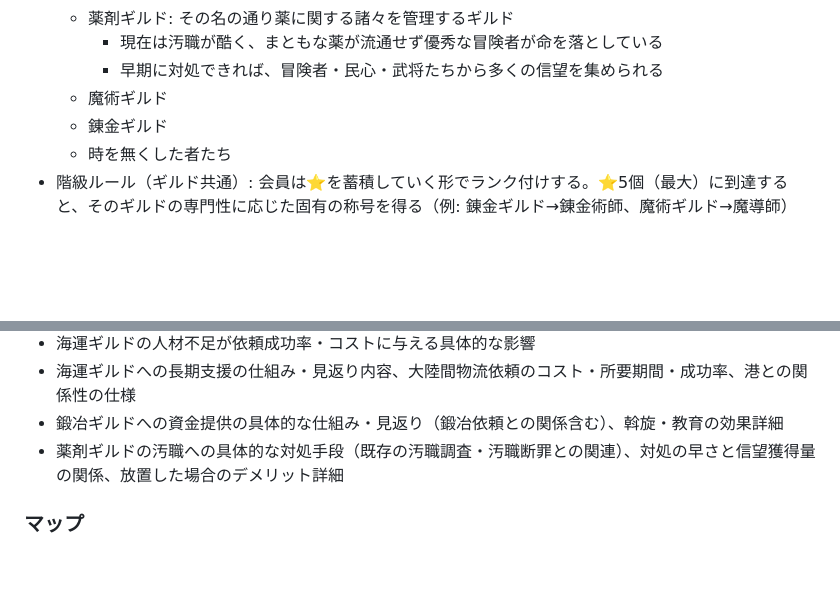
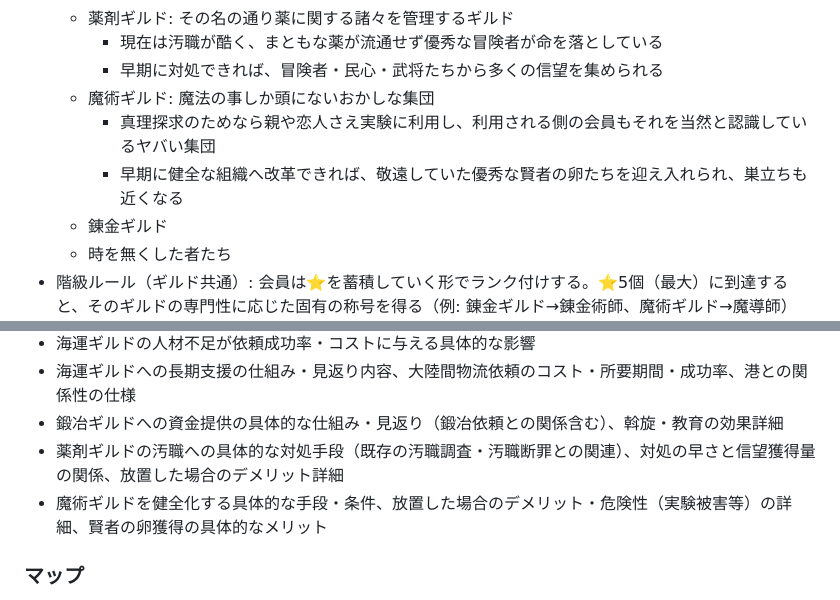
Before and after one commit to MasayukiSoga/MySelfRep, a Markdown page: SPEC.md, 2 parts joined by grey strips. Rendered like a GitHub page; blank space fills up the shorter version.

Commit message:
Add 魔術ギルド details (truth-obsessed reckless mages, reform unlocks talent)
Co-Authored-By: Claude Sonnet 5 <noreply@anthropic.com>
Claude-Session: https://claude.ai/code/session_019bfyZSDsmidTaxBSsAs6NB

```diff
--- a/SPEC.md
+++ b/SPEC.md
@@ -164,7 +164,9 @@
   - 薬剤ギルド: その名の通り薬に関する諸々を管理するギルド
     - 現在は汚職が酷く、まともな薬が流通せず優秀な冒険者が命を落としている
     - 早期に対処できれば、冒険者・民心・武将たちから多くの信望を集められる
-  - 魔術ギルド
+  - 魔術ギルド: 魔法の事しか頭にないおかしな集団
+    - 真理探求のためなら親や恋人さえ実験に利用し、利用される側の会員もそれを当然と認識しているヤバい集団
+    - 早期に健全な組織へ改革できれば、敬遠していた優秀な賢者の卵たちを迎え入れられ、巣立ちも近くなる
   - 錬金ギルド
   - 時を無くした者たち
 - 階級ルール（ギルド共通）: 会員は⭐️を蓄積していく形でランク付けする。⭐️5個（最大）に到達すると、そのギルドの専門性に応じた固有の称号を得る（例: 錬金ギルド→錬金術師、魔術ギルド→魔導師）
@@ -315,6 +317,7 @@
 - 海運ギルドへの長期支援の仕組み・見返り内容、大陸間物流依頼のコスト・所要期間・成功率、港との関係性の仕様
 - 鍛冶ギルドへの資金提供の具体的な仕組み・見返り（鍛冶依頼との関係含む）、斡旋・教育の効果詳細
 - 薬剤ギルドの汚職への具体的な対処手段（既存の汚職調査・汚職断罪との関連）、対処の早さと信望獲得量の関係、放置した場合のデメリット詳細
+- 魔術ギルドを健全化する具体的な手段・条件、放置した場合のデメリット・危険性（実験被害等）の詳細、賢者の卵獲得の具体的なメリット
 
 ### マップ
 - 敵対勢力の遭遇頻度の具体的な数値設計、濁した説明文言の段階分け
```
